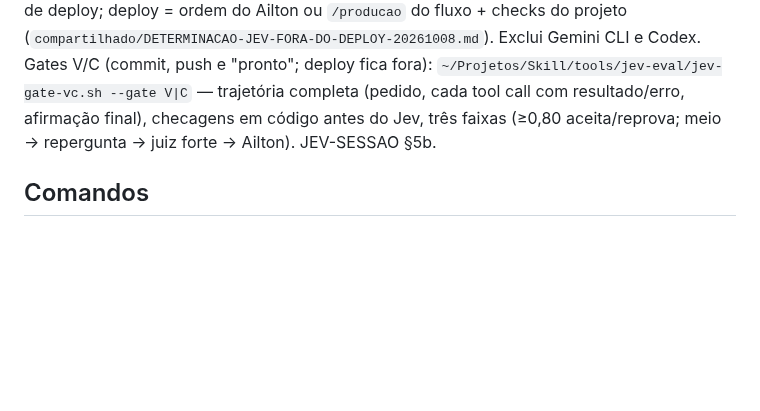
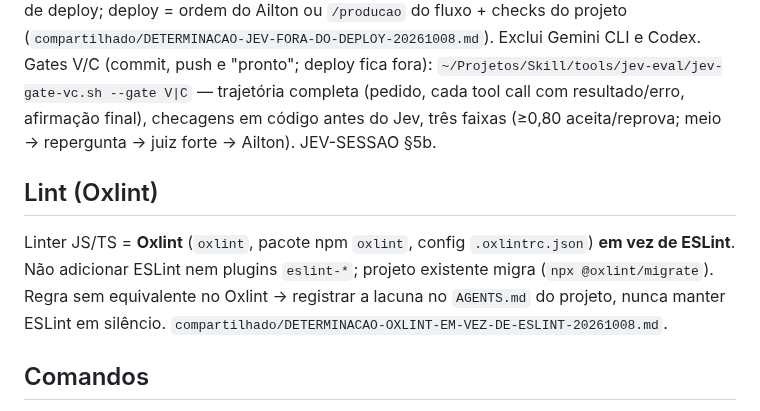
Before and after one commit to ailtonganem-cmyk/monitoritcd, a Markdown page: AGENTS.md, the part around the change. GitHub-like rendering; blank space fills up the shorter version.

Commit message:
chore(agents): sync método (propagar)
Agente-CLI: propagar

```diff
--- a/AGENTS.md
+++ b/AGENTS.md
@@ -36,6 +36,11 @@ Escada de FAIL: corrige → na 2ª FAIL consulta o Jev (always-on/route) → Ail
 Contrato `compartilhado/JEV-SESSAO.md` · modo `route`. Todo prompt → `tools/jev-eval/prompt-router.py` (DISPATCH se melhor). ≤0,70 → reperguntar; sem `/autonomo` → Ailton. Fail-open se Jev down. **Deploy fora do Jev (2026-10-08):** o Jev não autoriza, não bloqueia nem arbitra produção/deploy/release — nenhum gate, banda, juiz forte ou escalonamento roda por causa de deploy; deploy = ordem do Ailton ou `/producao` do fluxo + checks do projeto (`compartilhado/DETERMINACAO-JEV-FORA-DO-DEPLOY-20261008.md`). Exclui Gemini CLI e Codex.
 Gates V/C (commit, push e "pronto"; deploy fica fora): `~/Projetos/Skill/tools/jev-eval/jev-gate-vc.sh --gate V|C` — trajetória completa (pedido, cada tool call com resultado/erro, afirmação final), checagens em código antes do Jev, três faixas (≥0,80 aceita/reprova; meio → repergunta → juiz forte → Ailton). JEV-SESSAO §5b.
 <!-- JEV-SESSAO:END v3 -->
+
+<!-- OXLINT:BEGIN v1 2026-10-08 -->
+## Lint (Oxlint)
+Linter JS/TS = **Oxlint** (`oxlint`, pacote npm `oxlint`, config `.oxlintrc.json`) **em vez de ESLint**. Não adicionar ESLint nem plugins `eslint-*`; projeto existente migra (`npx @oxlint/migrate`). Regra sem equivalente no Oxlint → registrar a lacuna no `AGENTS.md` do projeto, nunca manter ESLint em silêncio. `compartilhado/DETERMINACAO-OXLINT-EM-VEZ-DE-ESLINT-20261008.md`.
+<!-- OXLINT:END v1 -->
 
 ## Comandos
 
```
